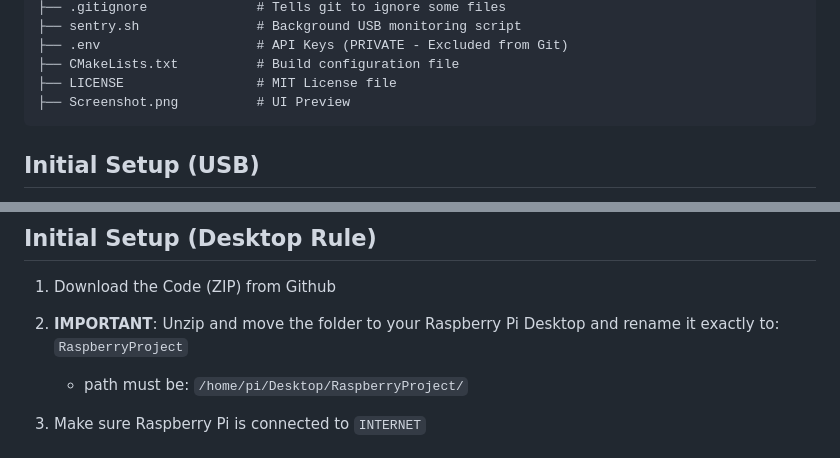
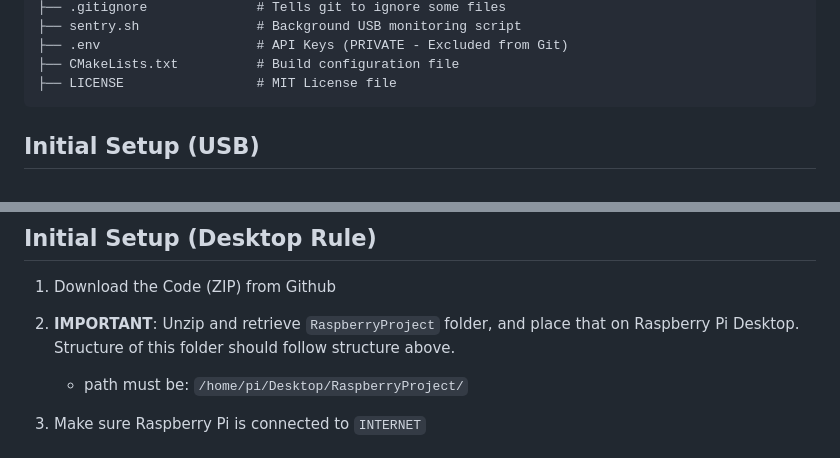
Before and after one commit to DefNotXavier/CryptoDisplay, a Markdown page: README.md, 2 parts joined by grey strips. Drawn GitHub-style.

Commit message:
Last minute clean up

````diff
--- a/README.md
+++ b/README.md
@@ -33,7 +33,6 @@ RaspberryProject/
 ├── .env                    # API Keys (PRIVATE - Excluded from Git)
 ├── CMakeLists.txt          # Build configuration file
 ├── LICENSE                 # MIT License file
-├── Screenshot.png          # UI Preview
 ```
 
 ## Initial Setup (USB)
@@ -68,7 +67,7 @@ RaspberryProject/
 
 1. Download the Code (ZIP) from Github
 
-2. **IMPORTANT**: Unzip and move the folder to your Raspberry Pi Desktop and rename it exactly to: `RaspberryProject`
+2. **IMPORTANT**: Unzip and retrieve `RaspberryProject` folder, and place that on Raspberry Pi Desktop. Structure of this folder should follow structure above.
    - path must be: `/home/pi/Desktop/RaspberryProject/`
 3. Make sure Raspberry Pi is connected to `INTERNET`
 
````
